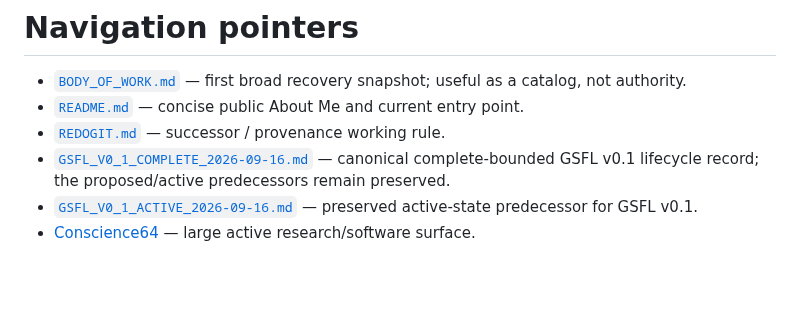
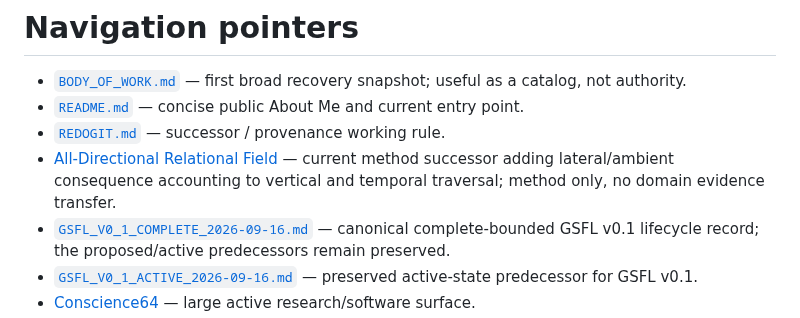
Before and after one commit to redogit/redogit, a Markdown page: WORK_INDEX.md, the part around the change. Rendered like a GitHub page; blank space fills up the shorter version.

Commit message:
Add all-directional relational field successor
Admit the method-layer successor after exact-head REDOGIT contract and surface gates. No domain evidence or authority transfer.

```diff
--- a/WORK_INDEX.md
+++ b/WORK_INDEX.md
@@ -311,6 +311,7 @@ The same artifact may be visible from several lanes without those lanes becoming
 - [`BODY_OF_WORK.md`](BODY_OF_WORK.md) — first broad recovery snapshot; useful as a catalog, not authority.
 - [`README.md`](README.md) — concise public About Me and current entry point.
 - [`REDOGIT.md`](REDOGIT.md) — successor / provenance working rule.
+- [All-Directional Relational Field](ALL_DIRECTIONAL_RELATIONAL_FIELD_2026-09-20.md) — current method successor adding lateral/ambient consequence accounting to vertical and temporal traversal; method only, no domain evidence transfer.
 - [`GSFL_V0_1_COMPLETE_2026-09-16.md`](GSFL_V0_1_COMPLETE_2026-09-16.md) — canonical complete-bounded GSFL v0.1 lifecycle record; the proposed/active predecessors remain preserved.
 - [`GSFL_V0_1_ACTIVE_2026-09-16.md`](GSFL_V0_1_ACTIVE_2026-09-16.md) — preserved active-state predecessor for GSFL v0.1.
 - [Conscience64](https://github.com/redogit/conscience64) — large active research/software surface.
```
Also changed, not shown: ALL_DIRECTIONAL_RELATIONAL_FIELD_2026-09-20.md (added, +347 -0 lines).
